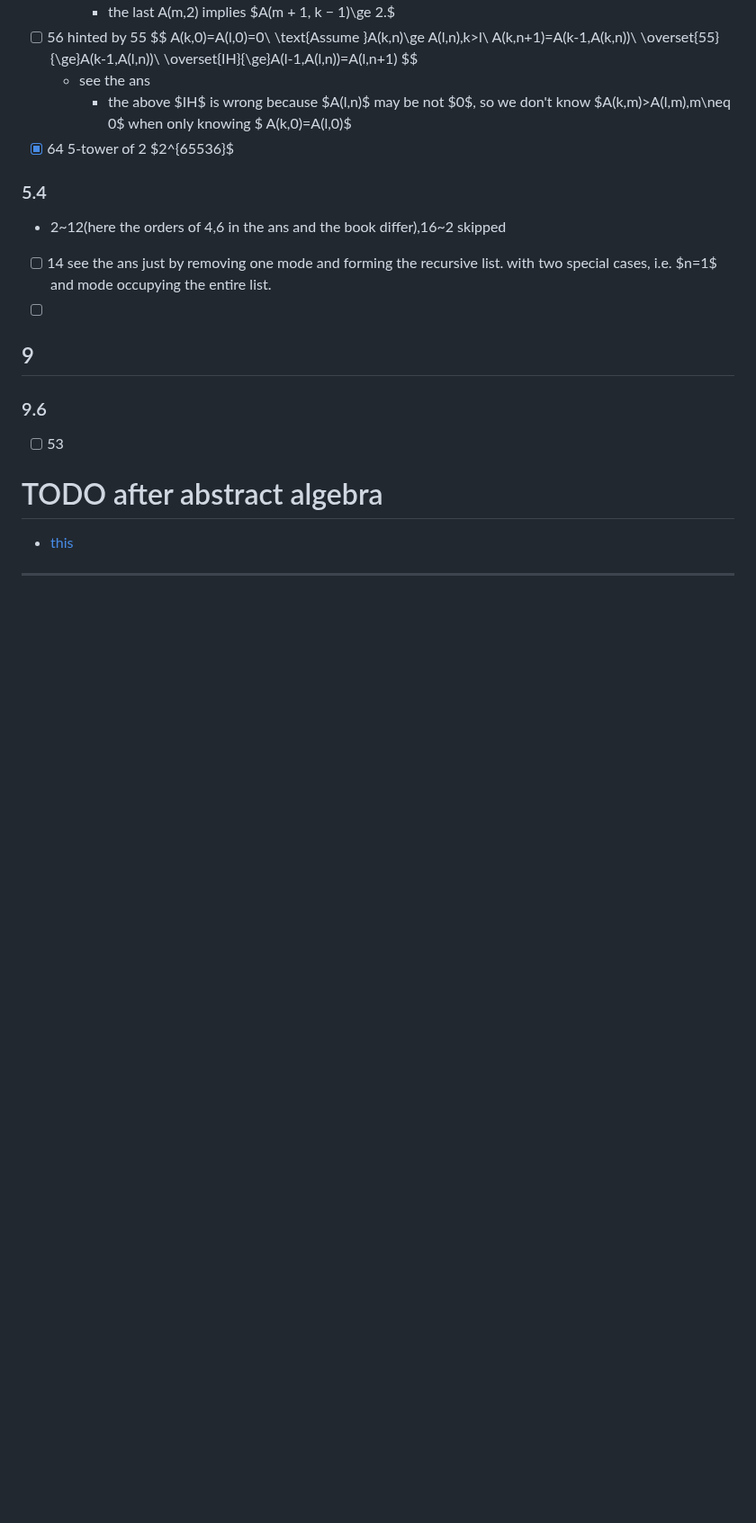
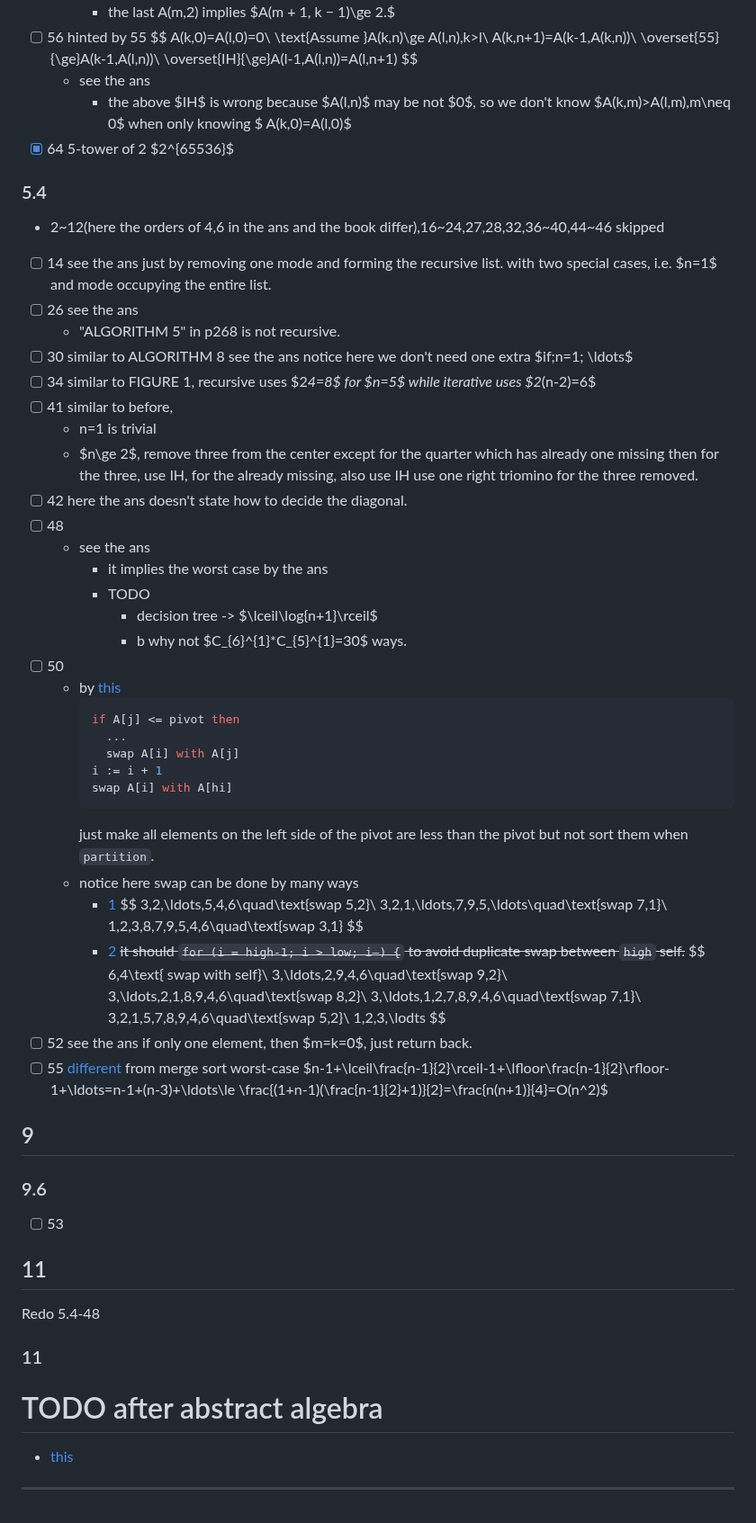
Before and after one commit to sci-42ver/Discrete_Mathematics_and_Algorithm, a Markdown page: Discrete_Mathematics_and_Its_Applications/README.md, the part around the change. Shown at 90% size. Rendered like a GitHub page; blank space fills up the shorter version.

Commit message:
finish section 5.4

````diff
--- a/Discrete_Mathematics_and_Its_Applications/README.md
+++ b/Discrete_Mathematics_and_Its_Applications/README.md
@@ -3402,14 +3402,68 @@ $$
 - [x] 64
   5-tower of 2 $2^{65536}$
 ### 5.4
-- 2~12(here the orders of 4,6 in the ans and the book differ),16~2 skipped
+- 2~12(here the orders of 4,6 in the ans and the book differ),16~24,27,28,32,36~40,44~46 skipped
 - [ ] 14 see the ans
   just by removing one mode and forming the recursive list.
   with two special cases, i.e. $n=1$ and mode occupying the entire list.
-- [ ]
+- [ ] 26 see the ans
+  - "ALGORITHM 5" in p268 is not recursive.
+- [ ] 30 similar to ALGORITHM 8
+  see the ans notice here we don't need one extra $if\;n=1\; \ldots$
+- [ ] 34 similar to FIGURE 1, recursive uses $2*4=8$ for $n=5$
+  while iterative uses $2*(n-2)=6$
+- [ ] 41
+  similar to before,
+  - n=1 is trivial
+  - $n\ge 2$, remove three from the center except for the quarter which has already one missing
+    then for the three, use IH,
+    for the already missing, also use IH
+    use one right triomino for the three removed.
+- [ ] 42 here the ans doesn't state how to decide the diagonal.
+- [ ] 48
+  - see the ans
+    - it implies the worst case by the ans
+    - TODO
+      - decision tree -> $\lceil\log{n+1}\rceil$
+      - b why not $C_{6}^{1}*C_{5}^{1}=30$ ways.
+- [ ] 50
+  - by [this](https://en.wikipedia.org/wiki/Quicksort#Lomuto_partition_scheme)
+    ```bash
+    if A[j] <= pivot then
+      ...
+      swap A[i] with A[j]
+    i := i + 1
+    swap A[i] with A[hi]
+    ```
+    just make all elements on the left side of the pivot are less than the pivot
+    but not sort them when `partition`.
+  - notice here swap can be done by many ways
+    - [1](https://tutswiki.com/data-structures-algorithms/quick-sort/)
+      $$
+      3,2,\ldots,5,4,6\quad\text{swap 5,2}\\
+      3,2,1,\ldots,7,9,5,\ldots\quad\text{swap 7,1}\\
+      1,2,3,8,7,9,5,4,6\quad\text{swap 3,1}
+      $$
+    - [2](https://www.geeksforgeeks.org/implement-quicksort-with-first-element-as-pivot/)
+      ~~it should `for (i = high-1; i > low; i–) {` to avoid duplicate swap between `high` self.~~
+      $$
+      6,4\text{ swap with self}\\
+      3,\ldots,2,9,4,6\quad\text{swap 9,2}\\
+      3,\ldots,2,1,8,9,4,6\quad\text{swap 8,2}\\
+      3,\ldots,1,2,7,8,9,4,6\quad\text{swap 7,1}\\
+      3,2,1,5,7,8,9,4,6\quad\text{swap 5,2}\\
+      1,2,3,\lodts
+      $$
+- [ ] 52 see the ans
+  if only one element, then $m=k=0$, just return back.
+- [ ] 55 [different](https://en.wikipedia.org/wiki/Quicksort) from merge sort worst-case
+  $n-1+\lceil\frac{n-1}{2}\rceil-1+\lfloor\frac{n-1}{2}\rfloor-1+\ldots=n-1+(n-3)+\ldots\le \frac{(1+n-1)(\frac{n-1}{2}+1)}{2}=\frac{n(n+1)}{4}=O(n^2)$
 ## 9
 ### 9.6
 - [ ] 53
+## 11
+Redo 5.4-48
+### 11
 # TODO after abstract algebra
 - [this](#RSA_Cauchy_theorem)
 
````
